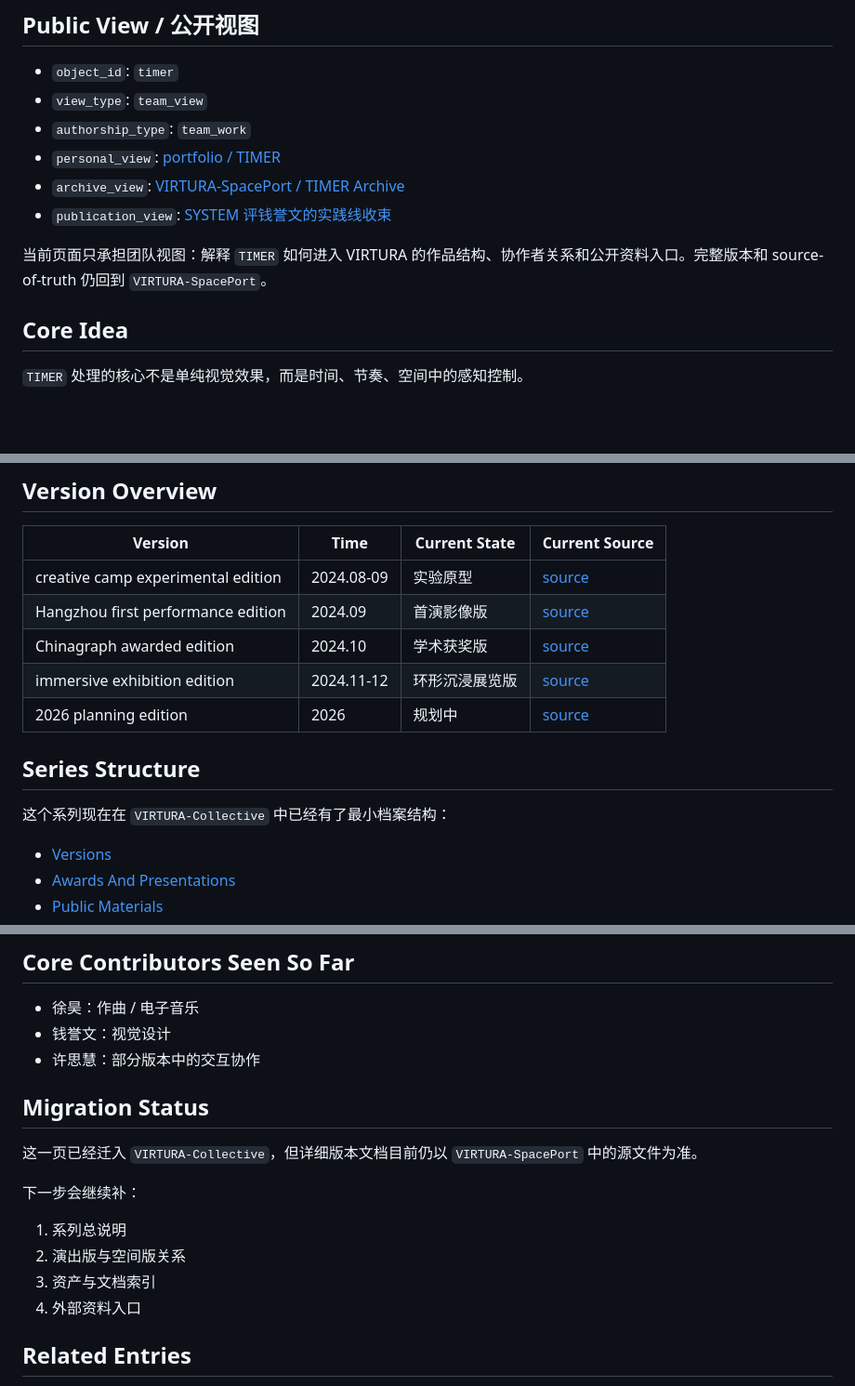
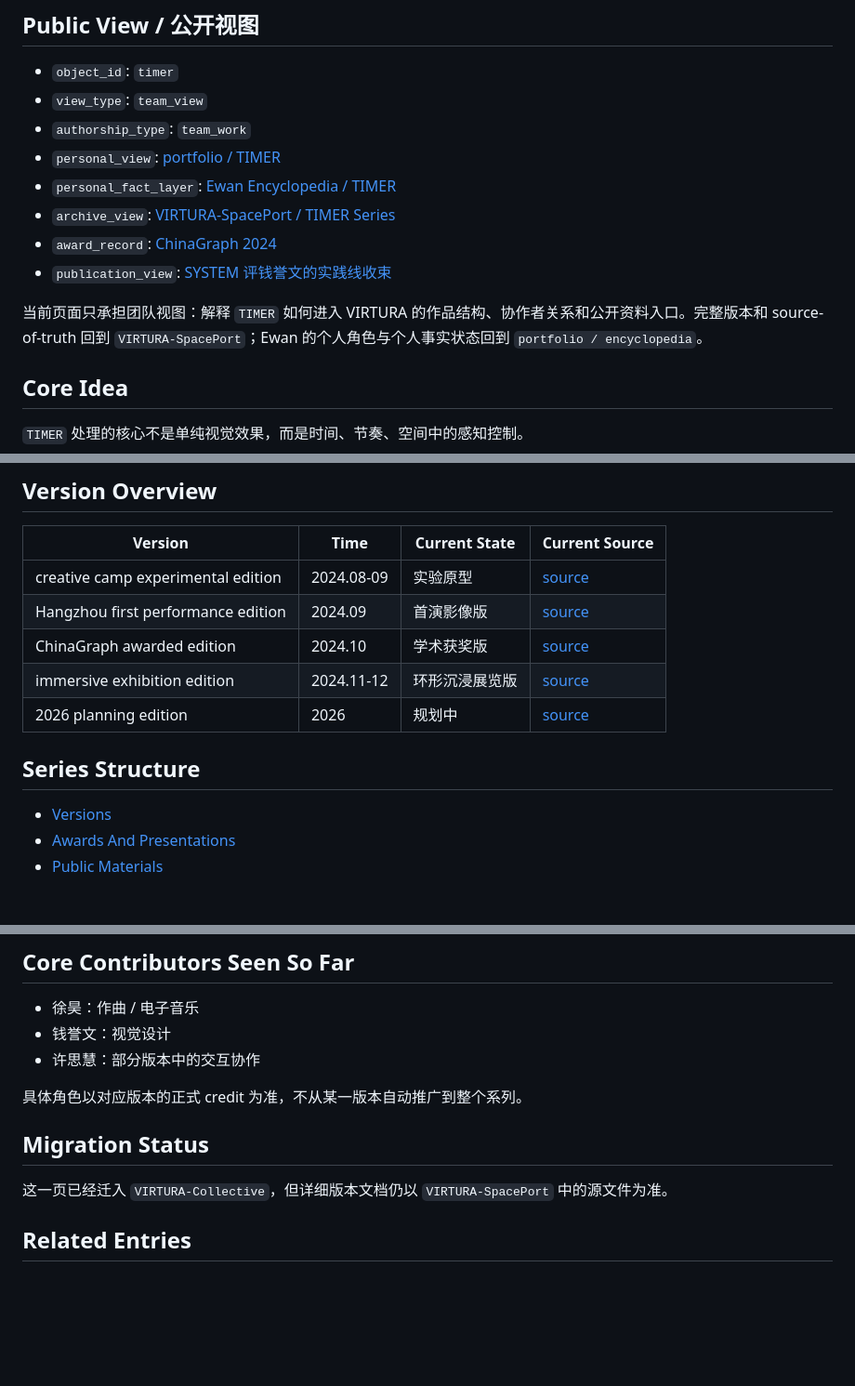
Before and after one commit to ewanqian/VIRTURA-Collective, a Markdown page: works/timer/README.md, 3 parts joined by grey strips. Shown at 93% size. Drawn GitHub-style; blank space fills up the shorter version.

Commit message:
docs: repair TIMER archive link and add personal fact layer

```diff
--- a/works/timer/README.md
+++ b/works/timer/README.md
@@ -10,10 +10,12 @@
 - `view_type`: `team_view`
 - `authorship_type`: `team_work`
 - `personal_view`: [portfolio / TIMER](https://github.com/ewanqian/portfolio/tree/main/visual-arts/timer-series)
-- `archive_view`: [VIRTURA-SpacePort / TIMER Archive](https://github.com/ewanqian/VIRTURA-SpacePort/blob/main/organization/works/timer.md)
+- `personal_fact_layer`: [Ewan Encyclopedia / TIMER](https://github.com/ewanqian/portfolio/blob/main/docs/encyclopedia/KNOWLEDGE-MAP.md#timer--控时者)
+- `archive_view`: [VIRTURA-SpacePort / TIMER Series](https://github.com/ewanqian/VIRTURA-SpacePort/tree/main/organization/works/timer-series)
+- `award_record`: [ChinaGraph 2024](https://github.com/ewanqian/VIRTURA-SpacePort/blob/main/organization/works/timer-series/timer-chinagraph-2024.md)
 - `publication_view`: [SYSTEM 评钱誉文的实践线收束](https://github.com/ewanqian/VIRTURA-Newsroom/blob/main/art-review/articles/system_ewanqian_perceptual_migration_review.md)
 
-当前页面只承担团队视图：解释 `TIMER` 如何进入 VIRTURA 的作品结构、协作者关系和公开资料入口。完整版本和 source-of-truth 仍回到 `VIRTURA-SpacePort`。
+当前页面只承担团队视图：解释 `TIMER` 如何进入 VIRTURA 的作品结构、协作者关系和公开资料入口。完整版本和 source-of-truth 回到 `VIRTURA-SpacePort`；Ewan 的个人角色与个人事实状态回到 `portfolio / encyclopedia`。
 
 ## Core Idea
 
@@ -35,13 +37,11 @@
 |---|---|---|---|
 | creative camp experimental edition | 2024.08-09 | 实验原型 | [source](https://github.com/ewanqian/VIRTURA-SpacePort/blob/main/organization/works/timer-series/timer.md) |
 | Hangzhou first performance edition | 2024.09 | 首演影像版 | [source](https://github.com/ewanqian/VIRTURA-SpacePort/blob/main/organization/works/timer-series/timer.md) |
-| Chinagraph awarded edition | 2024.10 | 学术获奖版 | [source](https://github.com/ewanqian/VIRTURA-SpacePort/blob/main/organization/works/timer-series/timer-chinagraph-2024.md) |
+| ChinaGraph awarded edition | 2024.10 | 学术获奖版 | [source](https://github.com/ewanqian/VIRTURA-SpacePort/blob/main/organization/works/timer-series/timer-chinagraph-2024.md) |
 | immersive exhibition edition | 2024.11-12 | 环形沉浸展览版 | [source](https://github.com/ewanqian/VIRTURA-SpacePort/blob/main/organization/works/timer-series/timer.md) |
 | 2026 planning edition | 2026 | 规划中 | [source](https://github.com/ewanqian/VIRTURA-SpacePort/blob/main/organization/works/timer-series/timer-2026.md) |
 
 ## Series Structure
-
-这个系列现在在 `VIRTURA-Collective` 中已经有了最小档案结构：
 
 - [Versions](./versions.md)
 - [Awards And Presentations](./awards-and-presentations.md)
@@ -56,16 +56,11 @@
 - 钱誉文：视觉设计
 - 许思慧：部分版本中的交互协作
 
+具体角色以对应版本的正式 credit 为准，不从某一版本自动推广到整个系列。
+
 ## Migration Status
 
-这一页已经迁入 `VIRTURA-Collective`，但详细版本文档目前仍以 `VIRTURA-SpacePort` 中的源文件为准。
-
-下一步会继续补：
-
-1. 系列总说明
-2. 演出版与空间版关系
-3. 资产与文档索引
-4. 外部资料入口
+这一页已经迁入 `VIRTURA-Collective`，但详细版本文档仍以 `VIRTURA-SpacePort` 中的源文件为准。
 
 ## Related Entries
 
```
Also changed, not shown: other parts of works/timer/README.md (+1 -0 lines).
